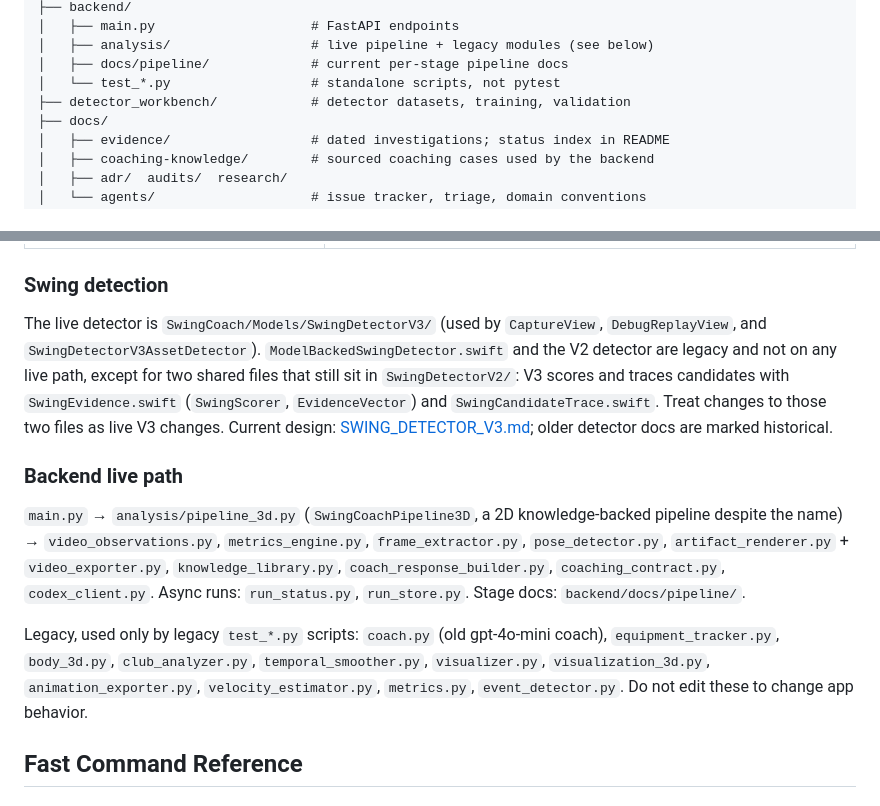
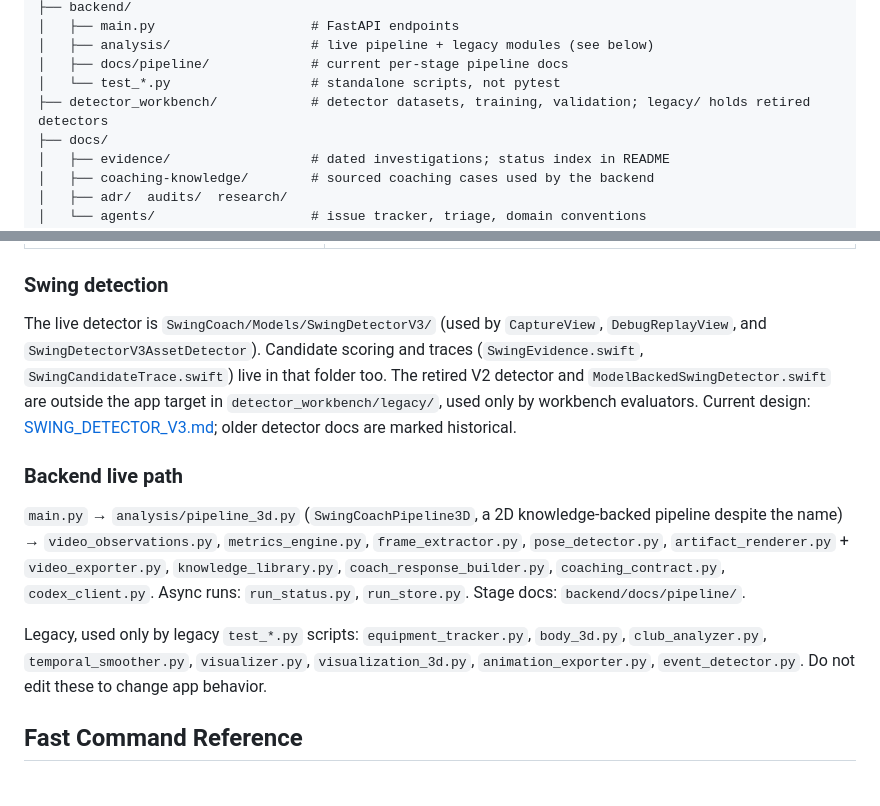
Before and after one commit to ruari8/SwingCoach, a Markdown page: AGENTS.md, 2 parts joined by grey strips. Rendered like a GitHub page.

Commit message:
Describe the detector and backend layout after the legacy moves
Co-Authored-By: Claude Opus 5.5 <noreply@anthropic.com>

```diff
--- a/AGENTS.md
+++ b/AGENTS.md
@@ -67,7 +67,7 @@ SwingCoach/
 │   ├── analysis/                  # live pipeline + legacy modules (see below)
 │   ├── docs/pipeline/             # current per-stage pipeline docs
 │   └── test_*.py                  # standalone scripts, not pytest
-├── detector_workbench/            # detector datasets, training, validation
+├── detector_workbench/            # detector datasets, training, validation; legacy/ holds retired detectors
 ├── docs/
 │   ├── evidence/                  # dated investigations; status index in README
 │   ├── coaching-knowledge/        # sourced coaching cases used by the backend
@@ -101,13 +101,13 @@ SwingCoach/
 
 ### Swing detection
 
-The live detector is `SwingCoach/Models/SwingDetectorV3/` (used by `CaptureView`, `DebugReplayView`, and `SwingDetectorV3AssetDetector`). `ModelBackedSwingDetector.swift` and the V2 detector are legacy and not on any live path, except for two shared files that still sit in `SwingDetectorV2/`: V3 scores and traces candidates with `SwingEvidence.swift` (`SwingScorer`, `EvidenceVector`) and `SwingCandidateTrace.swift`. Treat changes to those two files as live V3 changes. Current design: [SWING_DETECTOR_V3.md](./docs/SWING_DETECTOR_V3.md); older detector docs are marked historical.
+The live detector is `SwingCoach/Models/SwingDetectorV3/` (used by `CaptureView`, `DebugReplayView`, and `SwingDetectorV3AssetDetector`). Candidate scoring and traces (`SwingEvidence.swift`, `SwingCandidateTrace.swift`) live in that folder too. The retired V2 detector and `ModelBackedSwingDetector.swift` are outside the app target in `detector_workbench/legacy/`, used only by workbench evaluators. Current design: [SWING_DETECTOR_V3.md](./docs/SWING_DETECTOR_V3.md); older detector docs are marked historical.
 
 ### Backend live path
 
 `main.py` → `analysis/pipeline_3d.py` (`SwingCoachPipeline3D`, a 2D knowledge-backed pipeline despite the name) → `video_observations.py`, `metrics_engine.py`, `frame_extractor.py`, `pose_detector.py`, `artifact_renderer.py` + `video_exporter.py`, `knowledge_library.py`, `coach_response_builder.py`, `coaching_contract.py`, `codex_client.py`. Async runs: `run_status.py`, `run_store.py`. Stage docs: `backend/docs/pipeline/`.
 
-Legacy, used only by legacy `test_*.py` scripts: `coach.py` (old gpt-4o-mini coach), `equipment_tracker.py`, `body_3d.py`, `club_analyzer.py`, `temporal_smoother.py`, `visualizer.py`, `visualization_3d.py`, `animation_exporter.py`, `velocity_estimator.py`, `metrics.py`, `event_detector.py`. Do not edit these to change app behavior.
+Legacy, used only by legacy `test_*.py` scripts: `equipment_tracker.py`, `body_3d.py`, `club_analyzer.py`, `temporal_smoother.py`, `visualizer.py`, `visualization_3d.py`, `animation_exporter.py`, `event_detector.py`. Do not edit these to change app behavior.
 
 ## Fast Command Reference
 
```
